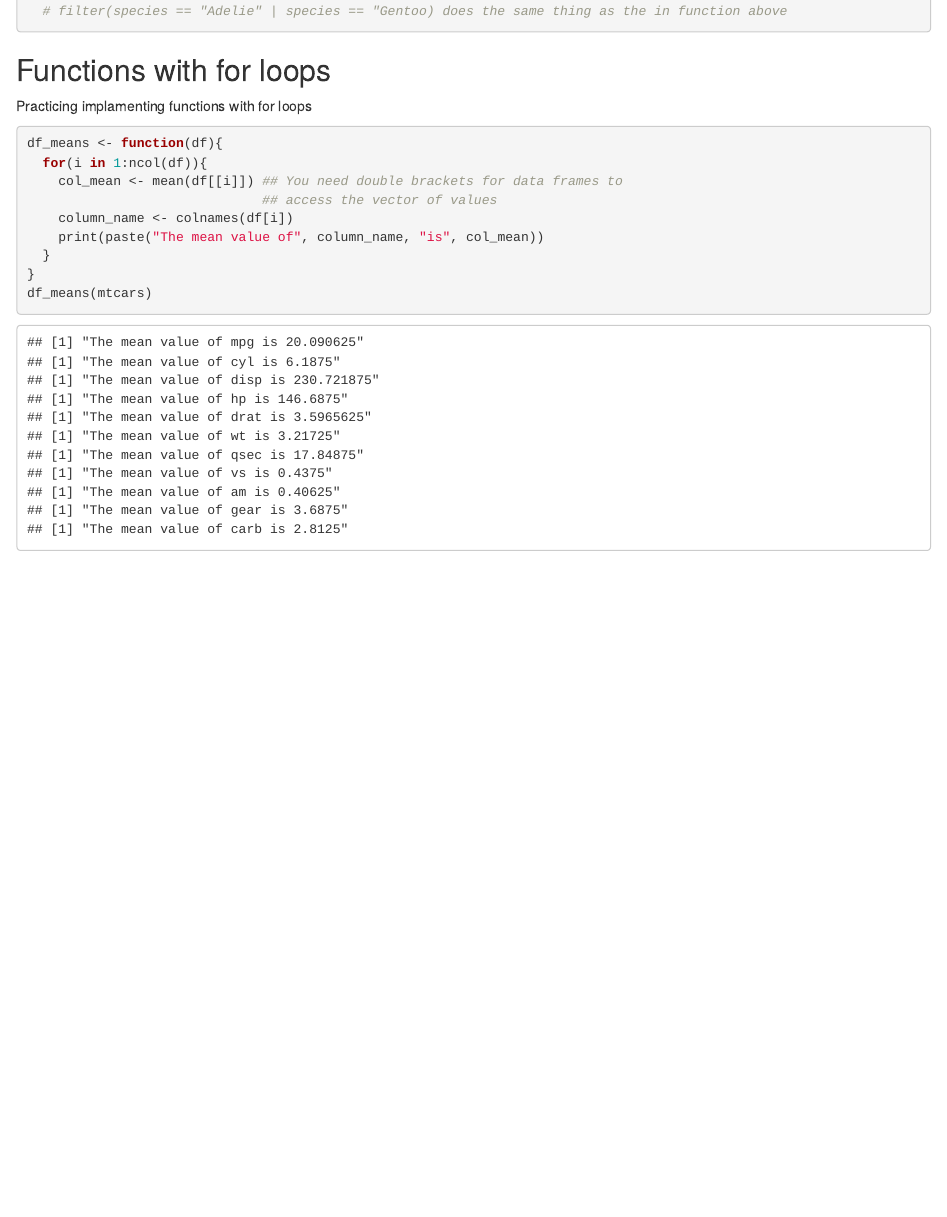
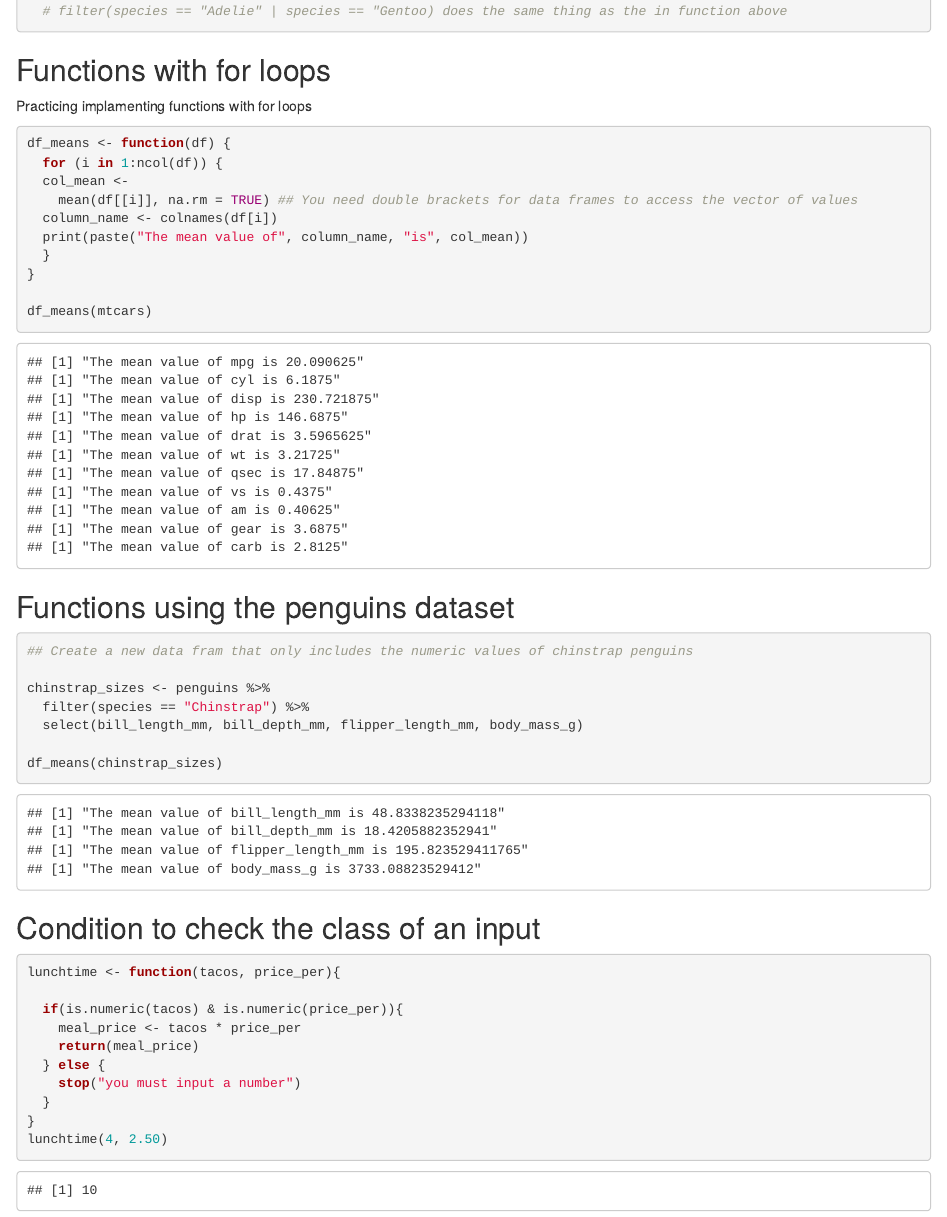
Before and after one commit to palomacartwright/eds221-day4-comp, an R Markdown document (day4-comp.Rmd): the page in a window 1100 px wide, from 2440 px down. Rendered offline with R 4.5, knitr and Pandoc, with nearby package versions.

Commit message:
more function building

````diff
--- a/day4-comp.Rmd
+++ b/day4-comp.Rmd
@@ -130,14 +130,43 @@ Practicing implamenting functions with for loops
 
 ```{r}
 
-df_means <- function(df){
-  for(i in 1:ncol(df)){
-    col_mean <- mean(df[[i]]) ## You need double brackets for data frames to
-                              ## access the vector of values
-    column_name <- colnames(df[i])
-    print(paste("The mean value of", column_name, "is", col_mean))
+df_means <- function(df) {
+  for (i in 1:ncol(df)) {
+  col_mean <-
+    mean(df[[i]], na.rm = TRUE) ## You need double brackets for data frames to access the vector of values
+  column_name <- colnames(df[i])
+  print(paste("The mean value of", column_name, "is", col_mean))
   }
 }
+
 df_means(mtcars)
 
 ```
+
+
+## Functions using the penguins dataset
+
+```{r}
+## Create a new data fram that only includes the numeric values of chinstrap penguins
+
+chinstrap_sizes <- penguins %>%
+  filter(species == "Chinstrap") %>%
+  select(bill_length_mm, bill_depth_mm, flipper_length_mm, body_mass_g)
+
+df_means(chinstrap_sizes)
+```
+
+## Condition to check the class of an input
+
+```{r}
+lunchtime <- function(tacos, price_per){
+
+  if(is.numeric(tacos) & is.numeric(price_per)){
+    meal_price <- tacos * price_per
+    return(meal_price)
+  } else {
+    stop("you must input a number")
+  }
+}
+lunchtime(4, 2.50)
+```
````
Also changed, not shown: day4-comp.html.
